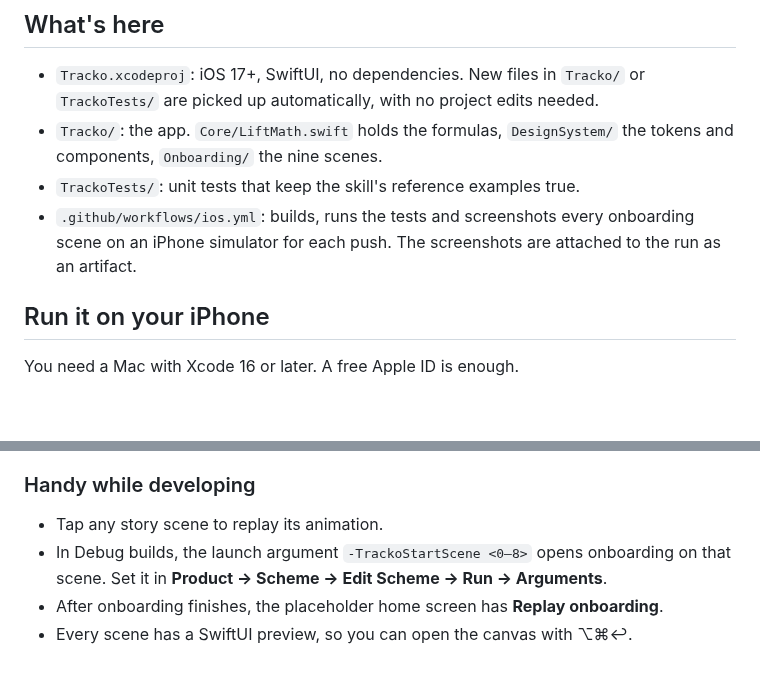
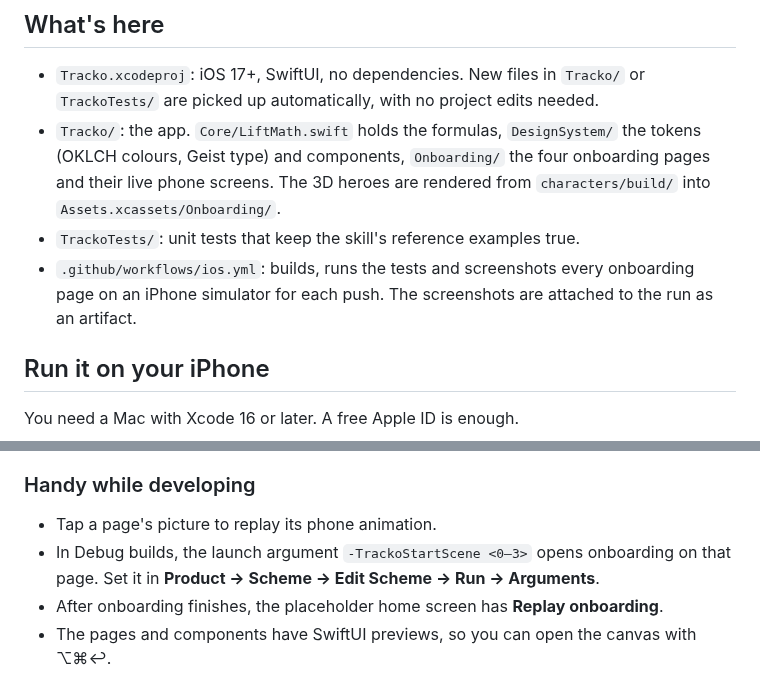
Before and after one commit to bimanshu/Tracko, a Markdown page: README.md, 2 parts joined by grey strips. GitHub-like rendering; blank space fills up the shorter version.

```diff
--- a/README.md
+++ b/README.md
@@ -7,9 +7,9 @@ The product source of truth (features, maths, voice, design system, onboarding s
 ## What's here
 
 - `Tracko.xcodeproj`: iOS 17+, SwiftUI, no dependencies. New files in `Tracko/` or `TrackoTests/` are picked up automatically, with no project edits needed.
-- `Tracko/`: the app. `Core/LiftMath.swift` holds the formulas, `DesignSystem/` the tokens and components, `Onboarding/` the nine scenes.
+- `Tracko/`: the app. `Core/LiftMath.swift` holds the formulas, `DesignSystem/` the tokens (OKLCH colours, Geist type) and components, `Onboarding/` the four onboarding pages and their live phone screens. The 3D heroes are rendered from `characters/build/` into `Assets.xcassets/Onboarding/`.
 - `TrackoTests/`: unit tests that keep the skill's reference examples true.
-- `.github/workflows/ios.yml`: builds, runs the tests and screenshots every onboarding scene on an iPhone simulator for each push. The screenshots are attached to the run as an artifact.
+- `.github/workflows/ios.yml`: builds, runs the tests and screenshots every onboarding page on an iPhone simulator for each push. The screenshots are attached to the run as an artifact.
 
 ## Run it on your iPhone
 
@@ -26,7 +26,7 @@ With a free Apple ID the app stops opening after 7 days. Press Run again to rene
 
 ### Handy while developing
 
-- Tap any story scene to replay its animation.
-- In Debug builds, the launch argument `-TrackoStartScene <0–8>` opens onboarding on that scene. Set it in **Product → Scheme → Edit Scheme → Run → Arguments**.
+- Tap a page's picture to replay its phone animation.
+- In Debug builds, the launch argument `-TrackoStartScene <0–3>` opens onboarding on that page. Set it in **Product → Scheme → Edit Scheme → Run → Arguments**.
 - After onboarding finishes, the placeholder home screen has **Replay onboarding**.
-- Every scene has a SwiftUI preview, so you can open the canvas with ⌥⌘↩.
+- The pages and components have SwiftUI previews, so you can open the canvas with ⌥⌘↩.
```
Also changed, not shown: characters/README.md (+25 -7 lines), design/references/README.md (+9 -1 lines), characters/cast.png, 5 other files.
